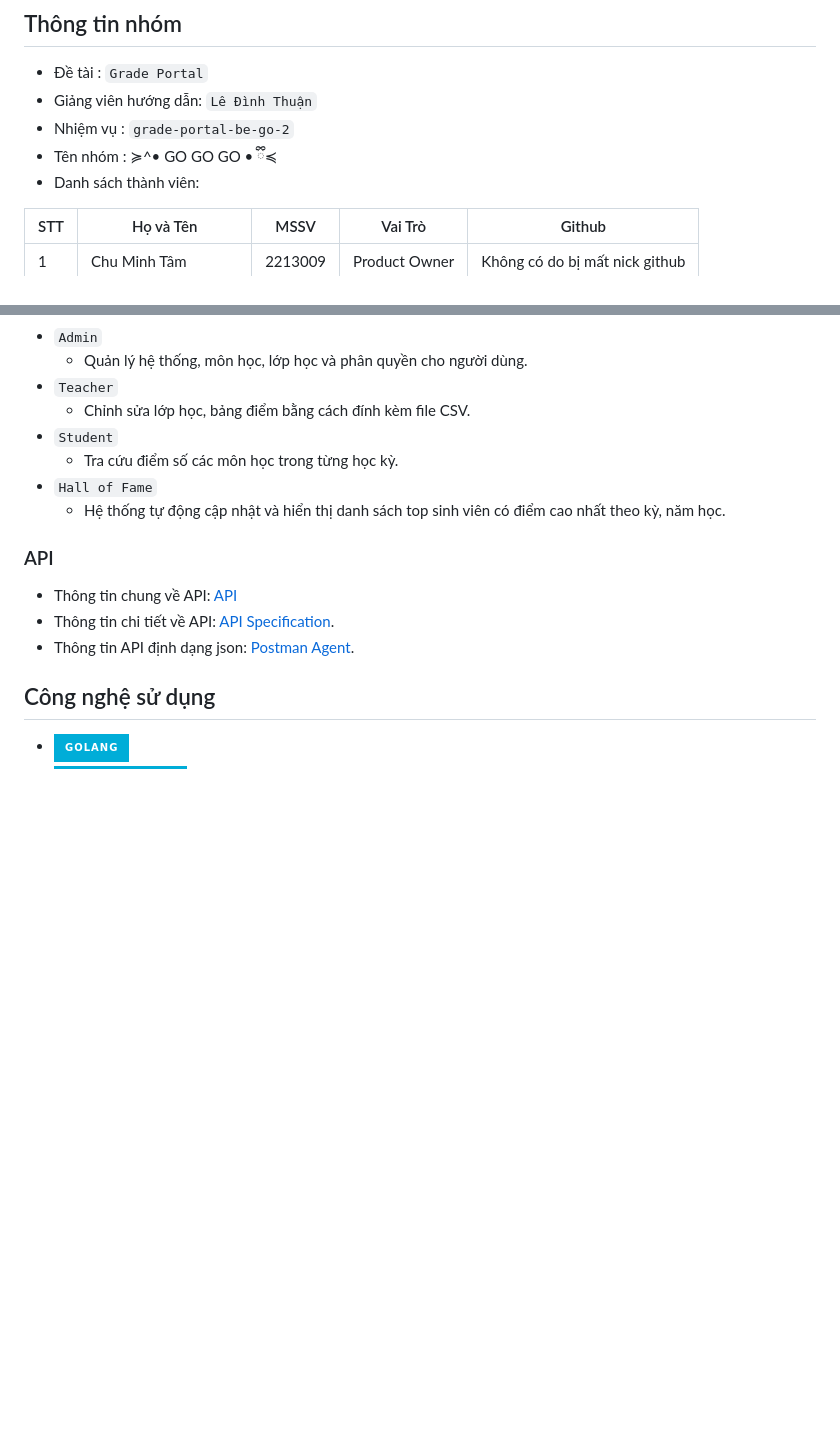
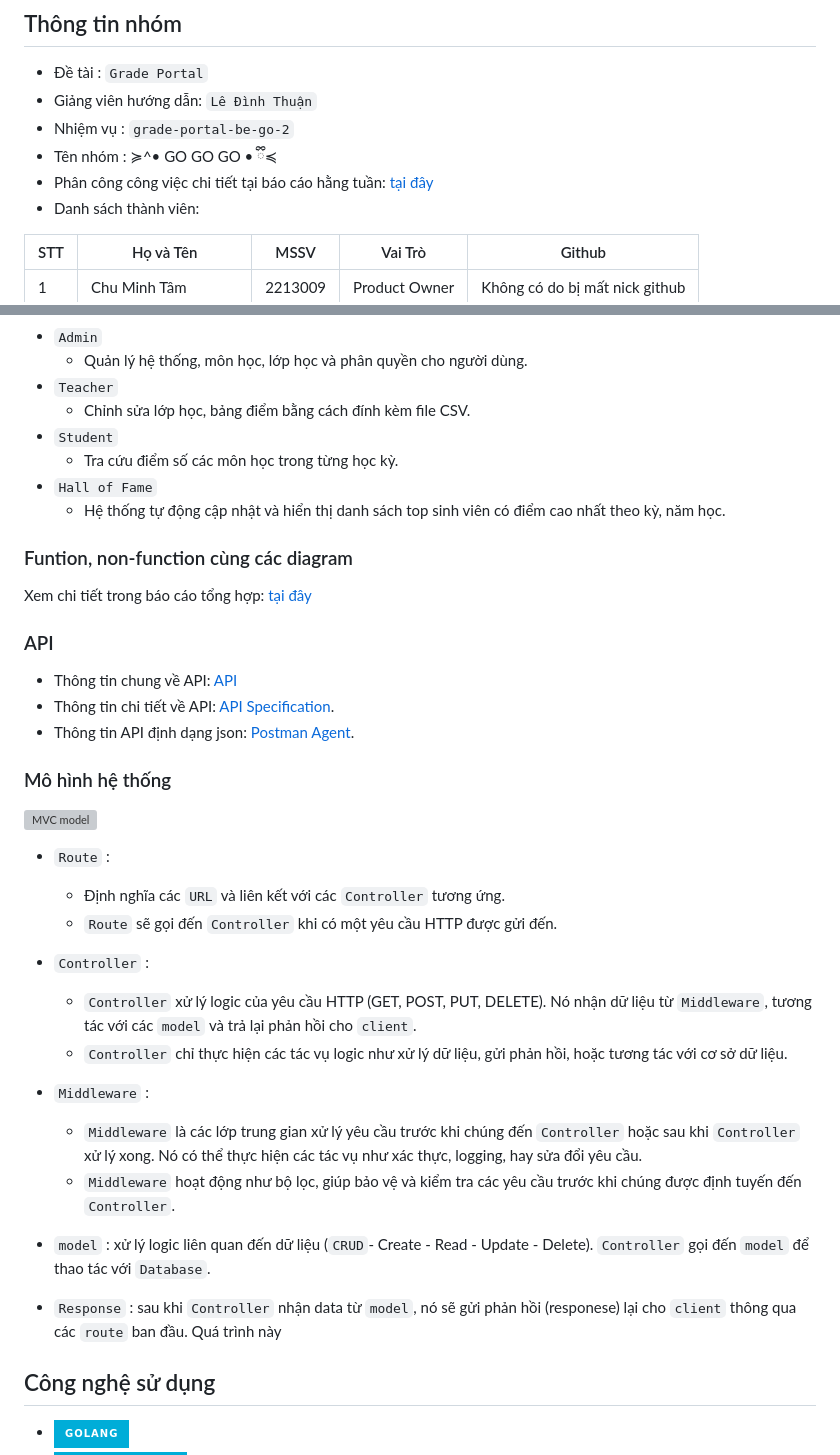
Before and after one commit to jncmtam/grade-portal-be-go-2, a Markdown page: README.md, 2 parts joined by grey strips. Drawn GitHub-style; badges without logos; blank space fills up the shorter version; grey boxes are pictures that could not be loaded.

```diff
--- a/README.md
+++ b/README.md
@@ -22,6 +22,7 @@
 - Giảng viên hướng dẫn: `Lê Đình Thuận`
 - Nhiệm vụ : `grade-portal-be-go-2`
 - Tên nhóm :  ≽^• GO GO GO • ྀི≼
+- Phân công công việc chi tiết tại báo cáo hằng tuần: [tại đây](docs/reports/Weekly)
 - Danh sách thành viên:
 
 | STT | Họ và Tên           | MSSV    | Vai Trò       | Github                                                     |
@@ -61,10 +62,28 @@ Grade Portal không chỉ là một giải pháp công nghệ mà còn là một
   - Tra cứu điểm số các môn học trong từng học kỳ.
 - `Hall of Fame`
   - Hệ thống tự động cập nhật và hiển thị danh sách top sinh viên có điểm cao nhất theo kỳ, năm học.
+### Funtion, non-function cùng các diagram
+Xem chi tiết trong báo cáo tổng hợp: [tại đây](docs/reports/FinalReport/finalReport.md)
 ### API
 - Thông tin chung về API: [API](./docs/api/api_specification.md)
 - Thông tin chi tiết về API: [API Specification](./docs/api/api_specification_detail.md).
 - Thông tin API định dạng json: [Postman Agent](./docs/api/Grade-Portal-Be-Go-2.json).
+### Mô hình hệ thống
+![MVC model](./docs/reports/Weekly/img/MVC.png)
+
+- `Route` :
+  - Định nghĩa các `URL` và liên kết với các `Controller` tương ứng.
+  - `Route` sẽ gọi đến `Controller` khi có một yêu cầu HTTP được gửi đến.
+- `Controller` :
+  - `Controller` xử lý logic của yêu cầu HTTP (GET, POST, PUT, DELETE). Nó nhận dữ liệu từ `Middleware`, tương tác với các `model` và trả lại phản hồi cho `client`.
+  - `Controller` chỉ thực hiện các tác vụ logic như xử lý dữ liệu, gửi phản hồi, hoặc tương tác với cơ sở dữ liệu.
+- `Middleware` :
+  - `Middleware` là các lớp trung gian xử lý yêu cầu trước khi chúng đến `Controller` hoặc sau khi `Controller` xử lý xong. Nó có thể thực hiện các tác vụ như xác thực, logging, hay sửa đổi yêu cầu.
+  - `Middleware` hoạt động như bộ lọc, giúp bảo vệ và kiểm tra các yêu cầu trước khi chúng được định tuyến đến `Controller`.
+- `model` : xử lý logic liên quan đến dữ liệu (`CRUD`- Create - Read - Update - Delete). `Controller` gọi đến `model` để thao tác với `Database`.
+
+- `Response` : sau khi `Controller` nhận data từ `model`, nó sẽ gửi phản hồi (responese) lại cho `client` thông qua các `route` ban đầu.
+  Quá trình này
 ## Công nghệ sử dụng
 - <a href="https://go.dev/doc/"><img src="https://img.shields.io/badge/Golang-00ADD8?style=for-the-badge&logo=go&logoColor=white" alt="Golang" /></a> </br>
 - <a href="https://pkg.go.dev/github.com/gin-gonic/gin"><img src="https://img.shields.io/badge/Gin_Framework-00ADD8?style=for-the-badge&logo=go&logoColor=white" alt="Gin" /> </a></br>
```
Also changed, not shown: other parts of README.md (+1 -1 lines).
